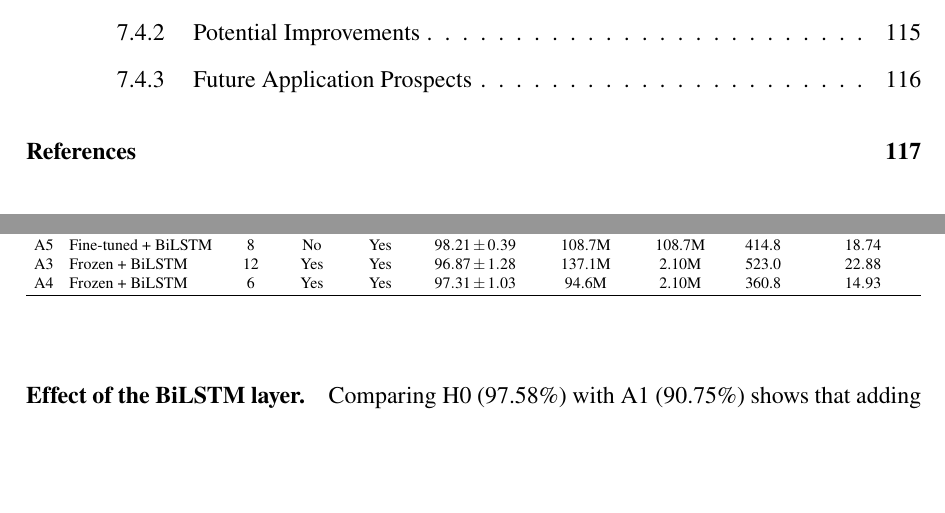
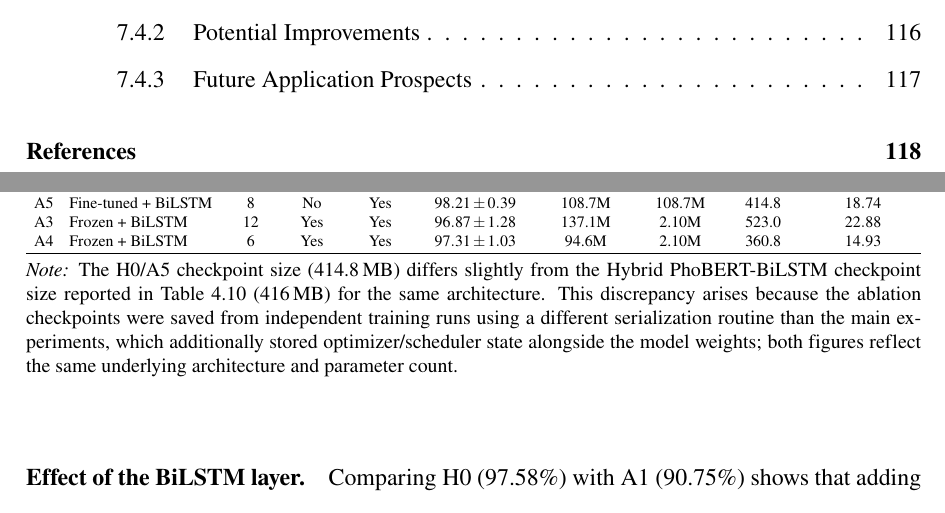
Before and after one commit to VANPHUDAO1/Master_Thesis_Report_, a LaTeX thesis (main.tex): two parts of pages 11 and 72 of 137 before the commit and two parts of pages 11 and 72 of 138 after it, joined at a grey line, cut so that both start at the same text, the shorter picture padded with empty space. Compiled offline with pdfLaTeX.

Commit message:
Update thesis source and PDF

```diff
--- a/main.tex
+++ b/main.tex
@@ -1194,6 +1194,18 @@ To isolate the contribution of each design choice in the Hybrid PhoBERT-BiLSTM a
             \hline
         \end{tabular}%
     }
+    \smallskip
+
+    \begin{minipage}{\textwidth}
+        \footnotesize
+        \emph{Note:} The H0/A5 checkpoint size (414.8\,MB) differs slightly from the
+        Hybrid PhoBERT-BiLSTM checkpoint size reported in Table~\ref{tab:modelsize}
+        (416\,MB) for the same architecture. This discrepancy arises because the
+        ablation checkpoints were saved from independent training runs using a
+        different serialization routine than the main experiments, which additionally
+        stored optimizer/scheduler state alongside the model weights; both figures
+        reflect the same underlying architecture and parameter count.
+    \end{minipage}
 \end{table}
 
 \paragraph{Effect of the BiLSTM layer.}
```
Also changed, not shown: main.pdf, main.tex (2 more changed lines).
